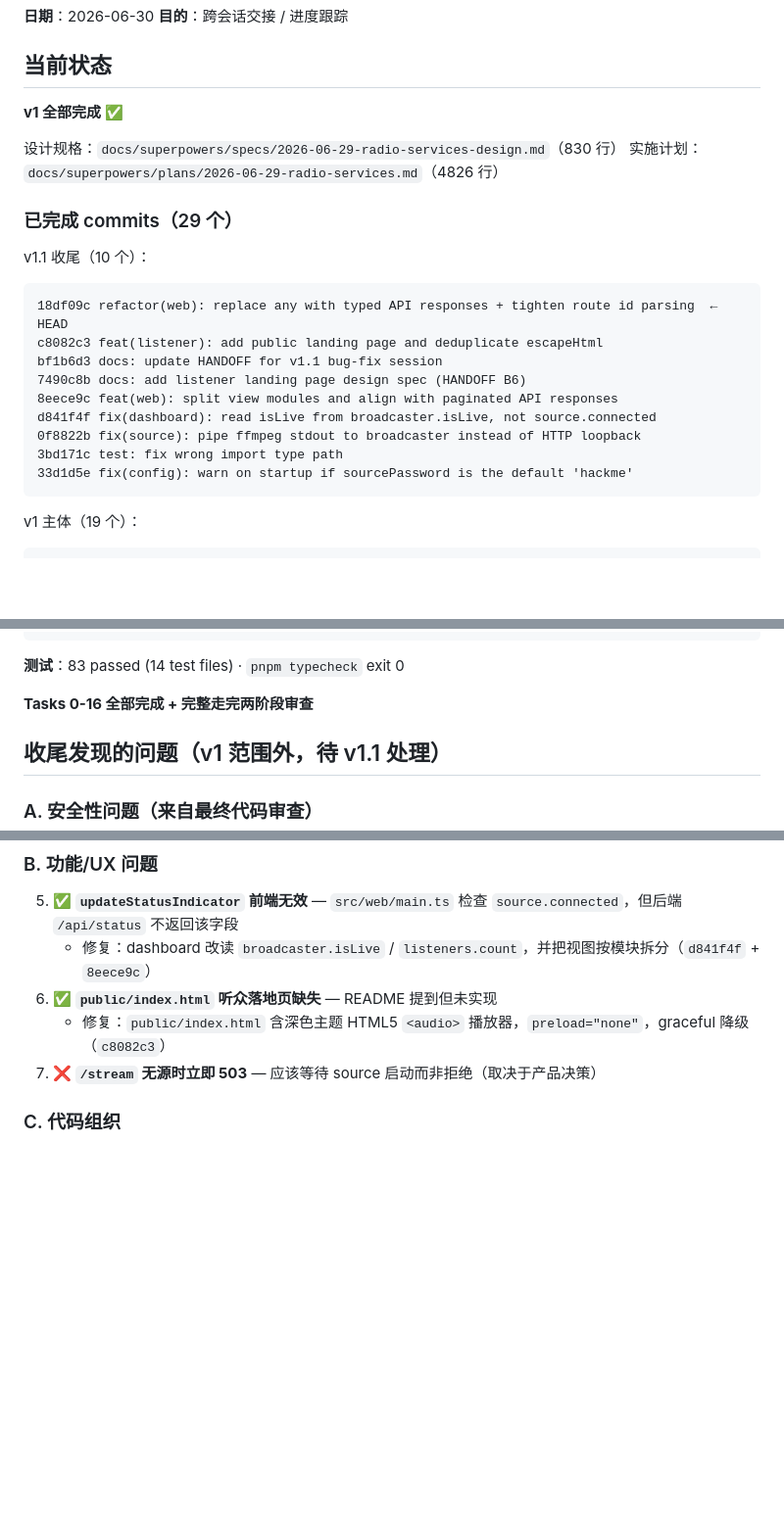
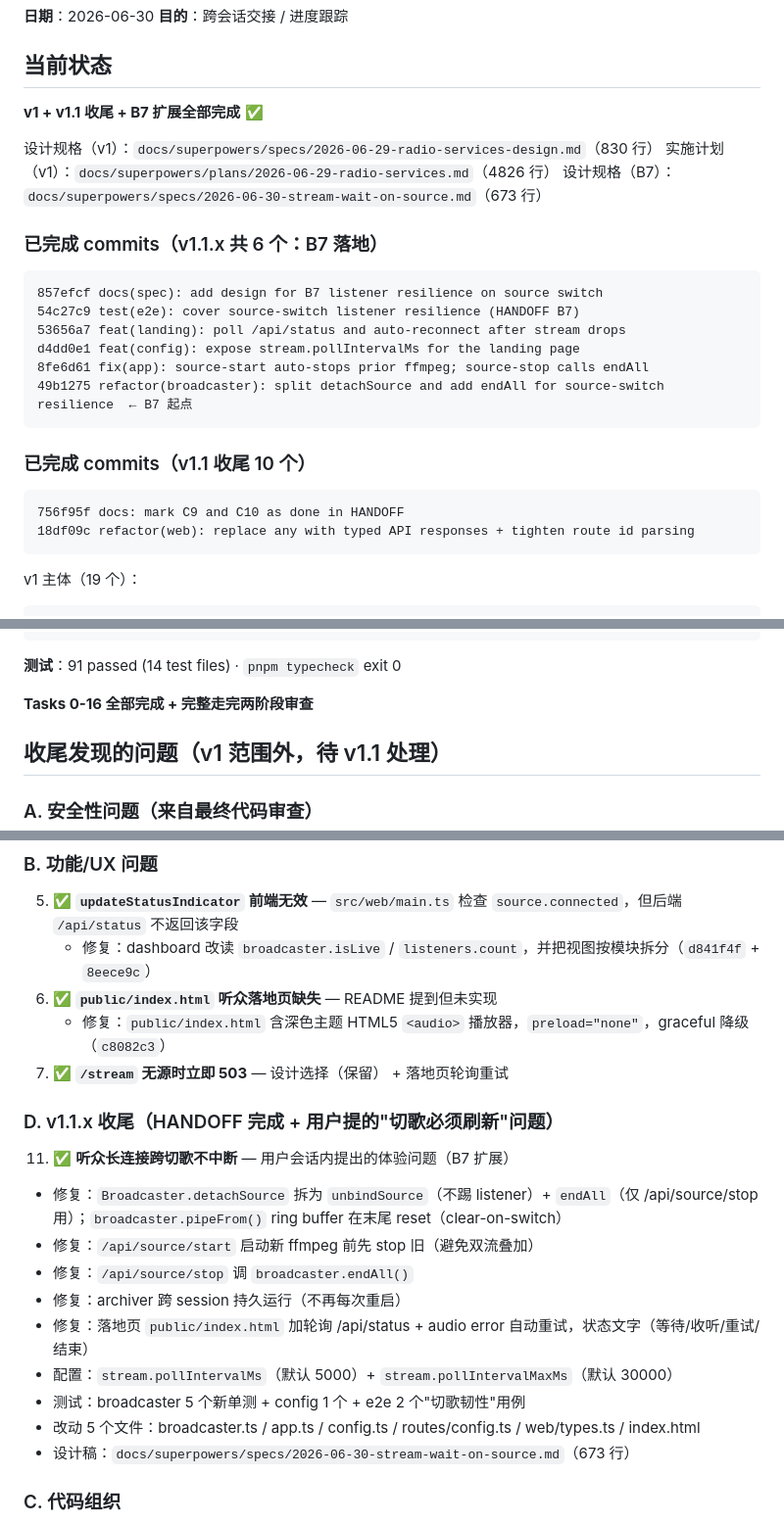
Before and after one commit to MakcRe/RadioServicesNext, a Markdown page: docs/superpowers/HANDOFF.md, 3 parts joined by grey strips. Shown at 98% size. GitHub-like rendering; blank space fills up the shorter version.

Commit message:
docs(handoff): mark B7 + listener-resilience as done in v1.1.x
Reference the v1.1.x work block (6 commits) and update the test
count to 91 passed.

Co-Authored-By: Claude <noreply@anthropic.com>
Co-authored-by: Cursor <cursoragent@cursor.com>

````diff
--- a/docs/superpowers/HANDOFF.md
+++ b/docs/superpowers/HANDOFF.md
@@ -5,24 +5,27 @@
 
 ## 当前状态
 
-**v1 全部完成** ✅
+**v1 + v1.1 收尾 + B7 扩展全部完成** ✅
 
-设计规格：`docs/superpowers/specs/2026-06-29-radio-services-design.md`（830 行）
-实施计划：`docs/superpowers/plans/2026-06-29-radio-services.md`（4826 行）
+设计规格（v1）：`docs/superpowers/specs/2026-06-29-radio-services-design.md`（830 行）
+实施计划（v1）：`docs/superpowers/plans/2026-06-29-radio-services.md`（4826 行）
+设计规格（B7）：`docs/superpowers/specs/2026-06-30-stream-wait-on-source.md`（673 行）
 
-### 已完成 commits（29 个）
+### 已完成 commits（v1.1.x 共 6 个：B7 落地）
 
-v1.1 收尾（10 个）：
 ```
-18df09c refactor(web): replace any with typed API responses + tighten route id parsing  ← HEAD
-c8082c3 feat(listener): add public landing page and deduplicate escapeHtml
-bf1b6d3 docs: update HANDOFF for v1.1 bug-fix session
-7490c8b docs: add listener landing page design spec (HANDOFF B6)
-8eece9c feat(web): split view modules and align with paginated API responses
-d841f4f fix(dashboard): read isLive from broadcaster.isLive, not source.connected
-0f8822b fix(source): pipe ffmpeg stdout to broadcaster instead of HTTP loopback
-3bd171c test: fix wrong import type path
-33d1d5e fix(config): warn on startup if sourcePassword is the default 'hackme'
+857efcf docs(spec): add design for B7 listener resilience on source switch
+54c27c9 test(e2e): cover source-switch listener resilience (HANDOFF B7)
+53656a7 feat(landing): poll /api/status and auto-reconnect after stream drops
+d4dd0e1 feat(config): expose stream.pollIntervalMs for the landing page
+8fe6d61 fix(app): source-start auto-stops prior ffmpeg; source-stop calls endAll
+49b1275 refactor(broadcaster): split detachSource and add endAll for source-switch resilience  ← B7 起点
+```
+
+### 已完成 commits（v1.1 收尾 10 个）
+```
+756f95f docs: mark C9 and C10 as done in HANDOFF
+18df09c refactor(web): replace any with typed API responses + tighten route id parsing
 ```
 
 v1 主体（19 个）：
@@ -56,7 +59,7 @@ d80a8dc feat: config loading + pino logger
 bdf1556 docs: design spec + implementation plan
 ```
 
-**测试**：83 passed (14 test files) · `pnpm typecheck` exit 0
+**测试**：91 passed (14 test files) · `pnpm typecheck` exit 0
 
 **Tasks 0-16 全部完成 + 完整走完两阶段审查**
 
@@ -79,7 +82,20 @@ bdf1556 docs: design spec + implementation plan
    - 修复：dashboard 改读 `broadcaster.isLive` / `listeners.count`，并把视图按模块拆分（`d841f4f` + `8eece9c`）
 6. ✅ **`public/index.html` 听众落地页缺失** — README 提到但未实现
    - 修复：`public/index.html` 含深色主题 HTML5 `<audio>` 播放器，`preload="none"`，graceful 降级（`c8082c3`）
-7. ❌ **`/stream` 无源时立即 503** — 应该等待 source 启动而非拒绝（取决于产品决策）
+7. ✅ **`/stream` 无源时立即 503** — 设计选择（保留） + 落地页轮询重试
+
+### D. v1.1.x 收尾（HANDOFF 完成 + 用户提的"切歌必须刷新"问题）
+
+11. ✅ **听众长连接跨切歌不中断** — 用户会话内提出的体验问题（B7 扩展）
+   - 修复：`Broadcaster.detachSource` 拆为 `unbindSource`（不踢 listener）+ `endAll`（仅 /api/source/stop 用）；`broadcaster.pipeFrom()` ring buffer 在末尾 reset（clear-on-switch）
+   - 修复：`/api/source/start` 启动新 ffmpeg 前先 stop 旧（避免双流叠加）
+   - 修复：`/api/source/stop` 调 `broadcaster.endAll()`
+   - 修复：archiver 跨 session 持久运行（不再每次重启）
+   - 修复：落地页 `public/index.html` 加轮询 /api/status + audio error 自动重试，状态文字（等待/收听/重试/结束）
+   - 配置：`stream.pollIntervalMs`（默认 5000）+ `stream.pollIntervalMaxMs`（默认 30000）
+   - 测试：broadcaster 5 个新单测 + config 1 个 + e2e 2 个"切歌韧性"用例
+   - 改动 5 个文件：broadcaster.ts / app.ts / config.ts / routes/config.ts / web/types.ts / index.html
+   - 设计稿：`docs/superpowers/specs/2026-06-30-stream-wait-on-source.md`（673 行）
 
 ### C. 代码组织
 
````
